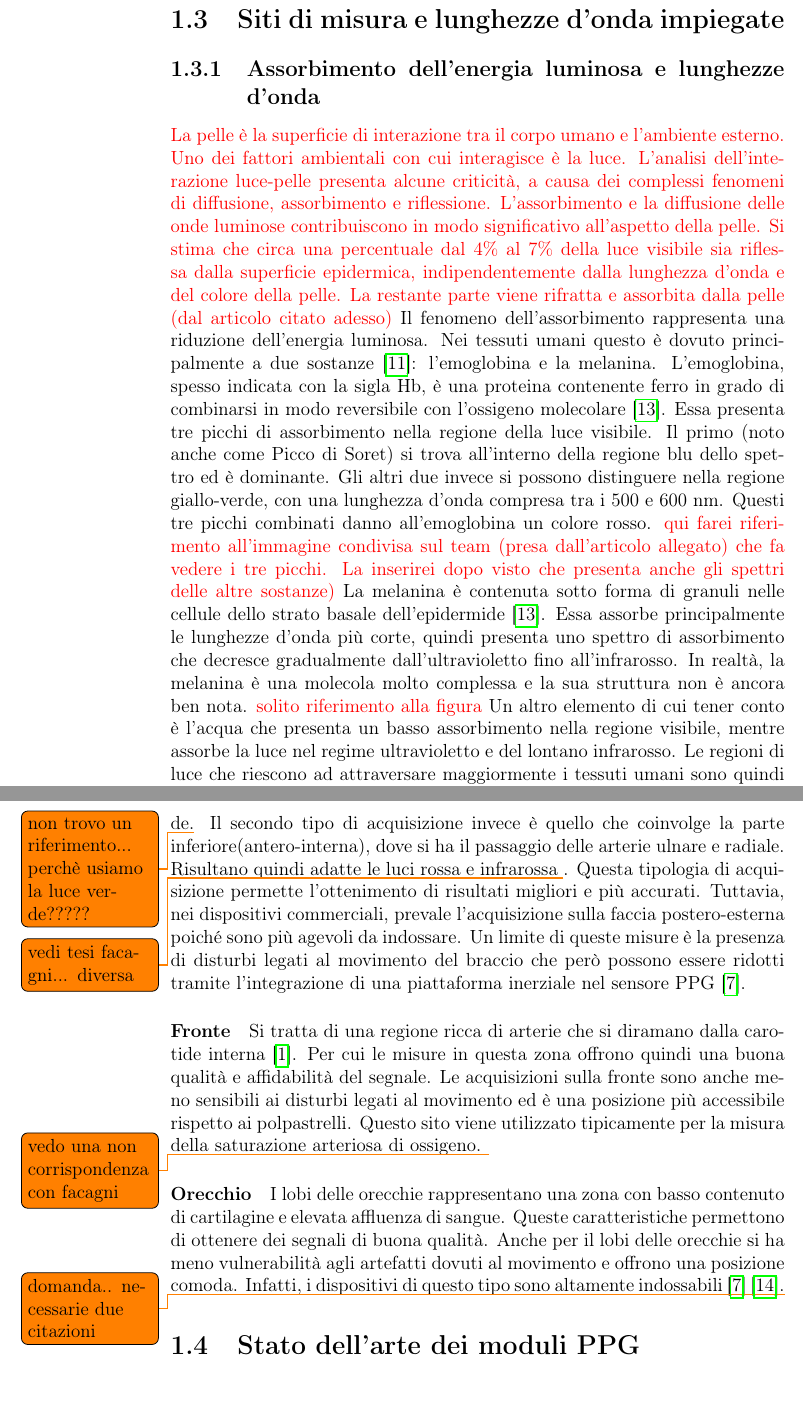
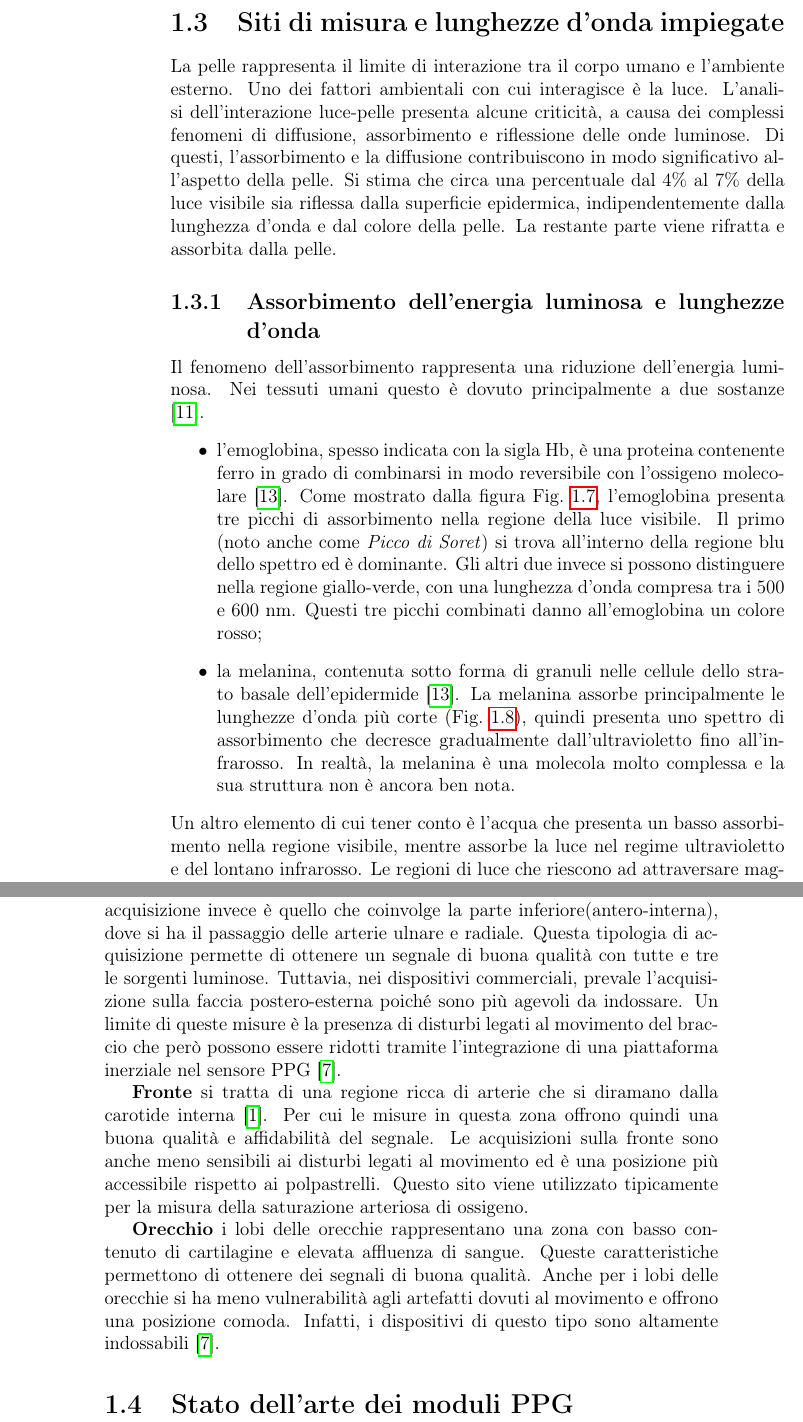
Before and after one commit to wasim-essbai/DRIVERS_PPG, a LaTeX book (Tesi/Tesi.tex, which reads Tesi/TextFiles/Fotopletismografia/Siti di misura e lunghezze d’onda impiegate.tex): two parts of pages 16 and 18 of 26 before the commit and two parts of pages 16 and 19 of 28 after it, joined at a grey line, cut so that both start at the same text. Compiled offline with pdfLaTeX.

Commit message:
sistemazioni capitolo Siti di misura e lunghezze d'onda impiegate

```diff
--- a/Tesi/TextFiles/Fotopletismografia/Siti di misura e lunghezze d’onda impiegate.tex
+++ b/Tesi/TextFiles/Fotopletismografia/Siti di misura e lunghezze d’onda impiegate.tex
@@ -1,10 +1,10 @@
 \section{Siti di misura e lunghezze d'onda impiegate}
+La pelle rappresenta il limite di interazione tra il corpo umano e l'ambiente esterno. Uno dei fattori ambientali con cui interagisce è la luce. L'analisi dell'interazione luce-pelle presenta alcune criticità, a causa dei complessi fenomeni di diffusione, assorbimento e riflessione  delle onde luminose. Di questi, l'assorbimento e la diffusione contribuiscono in modo significativo all'aspetto della pelle. Si stima che circa una percentuale dal 4\% al 7\% della luce visibile sia riflessa dalla superficie epidermica, indipendentemente dalla lunghezza d'onda e dal colore della pelle. La restante parte viene rifratta e assorbita dalla pelle.
 \subsection{Assorbimento dell'energia luminosa e lunghezze d'onda}
-\textcolor{red}{La pelle è la superficie di interazione tra il corpo umano e l'ambiente esterno. Uno dei fattori ambientali con cui interagisce è la luce. L'analisi dell'interazione luce-pelle presenta alcune criticità, a causa dei complessi fenomeni di diffusione, assorbimento e riflessione. L'assorbimento e la diffusione delle onde luminose contribuiscono in modo significativo all'aspetto della pelle. Si stima che circa una percentuale dal 4\% al 7\% della luce visibile sia riflessa dalla superficie epidermica, indipendentemente dalla lunghezza d'onda e del colore della pelle. La restante parte viene rifratta e assorbita dalla pelle (dal articolo citato adesso)}
-Il fenomeno dell'assorbimento rappresenta una riduzione dell'energia luminosa. Nei tessuti umani questo è dovuto principalmente a due sostanze \cite{Lister2012}: l'emoglobina e la melanina.
-L'emoglobina, spesso indicata con la sigla Hb, è una proteina contenente ferro in grado di combinarsi in modo reversibile con l’ossigeno molecolare \cite{SilverthornDeeUnglaub2020Fu:u}. Essa presenta tre picchi di assorbimento nella regione della luce visibile. Il primo (noto anche come Picco di Soret) si trova all'interno della regione blu dello spettro ed è dominante. Gli altri due invece si possono distinguere nella regione giallo-verde, con una lunghezza d'onda compresa tra i 500 e 600 nm. Questi tre picchi combinati danno all'emoglobina un colore rosso. \textcolor{red}{qui farei riferimento all'immagine condivisa sul team (presa dall'articolo allegato) che fa vedere i tre picchi. La inserirei dopo visto che presenta anche gli spettri delle altre sostanze)}
-La melanina è contenuta sotto forma di granuli nelle cellule dello strato basale dell’epidermide \cite{SilverthornDeeUnglaub2020Fu:u}. Essa assorbe principalmente le lunghezze d'onda più corte, quindi presenta uno spettro di assorbimento che decresce gradualmente dall'ultravioletto fino all'infrarosso. In realtà, la melanina è una molecola molto complessa e la sua struttura non è ancora ben nota. \textcolor{red}{solito riferimento alla figura}
-Un altro elemento di cui tener conto è l'acqua che presenta un basso assorbimento nella regione visibile, mentre assorbe la luce nel regime ultravioletto e del lontano infrarosso. Le regioni di luce che riescono ad attraversare maggiormente i tessuti umani sono quindi quella rossa e del vicino infrarosso (\Fig~\ref{fig:FlussoParabolico}). Per questo motivo sono spesso utilizzate per applicazioni fotopletismografiche.
-
+Il fenomeno dell'assorbimento rappresenta una riduzione dell'energia luminosa. Nei tessuti umani questo è dovuto principalmente a due sostanze \cite{Lister2012}.
+\begin{itemize}
+\item l'emoglobina, spesso indicata con la sigla Hb, è una proteina contenente ferro in grado di combinarsi in modo reversibile con l’ossigeno molecolare \cite{SilverthornDeeUnglaub2020Fu:u}. Come mostrato dalla figura \Fig~\ref{fig:AssorbimentoEmolglobina}, l'emoglobina presenta tre picchi di assorbimento nella regione della luce visibile. Il primo (noto anche come \textit{Picco di Soret}) si trova all'interno della regione blu dello spettro ed è dominante. Gli altri due invece si possono distinguere nella regione giallo-verde, con una lunghezza d'onda compresa tra i 500 e 600 nm. Questi tre picchi combinati danno all'emoglobina un colore rosso;
+\item la melanina, contenuta sotto forma di granuli nelle cellule dello strato basale dell’epidermide \cite{SilverthornDeeUnglaub2020Fu:u}. La melanina assorbe principalmente le lunghezze d'onda più corte (\Fig~\ref{fig:PicchiAssorbimento}), quindi presenta uno spettro di assorbimento che decresce gradualmente dall'ultravioletto fino all'infrarosso. In realtà, la melanina è una molecola molto complessa e la sua struttura non è ancora ben nota.
+\end{itemize}
 \begin{figure}[h]
 	\centering
@@ -11,0 +13,3 @@ Un altro elemento di cui tener conto è l'acqua che presenta un basso assorbimen
+	\label{fig:AssorbimentoEmolglobina}
+\end{figure}
+Un altro elemento di cui tener conto è l'acqua che presenta un basso assorbimento nella regione visibile, mentre assorbe la luce nel regime ultravioletto e del lontano infrarosso.
@@ -11,0 +20,3 @@ Un altro elemento di cui tener conto è l'acqua che presenta un basso assorbimen
+	\label{fig:PicchiAssorbimento}
+\end{figure}
+Le regioni di luce che riescono ad attraversare maggiormente i tessuti umani sono quindi quella rossa e del vicino infrarosso (\Fig~\ref{fig:PenetrazioneLuce}). Per questo motivo sono spesso utilizzate per applicazioni fotopletismografiche.
@@ -29,8 +38,0 @@ Tuttavia ci sono alcune zone che vengono privilegiati per il posizionamento dei
-	 Un primo tipo di acquisizioni sul polso utilizza la parte superiore (postero-esterno). In questo punto si ha maggiore presenza di capillari sanguigni. Per questo tipo di misura si impiega principalmente la luce verde.\todo{non trovo un riferimento... perchè usiamo la luce verde?????}
-	 Il secondo tipo di acquisizione invece è quello che coinvolge la parte inferiore(antero-interna), dove si ha il passaggio delle arterie ulnare e radiale. Risultano quindi adatte le luci rossa e infrarossa \todo{vedi tesi facagni... diversa}. Questa tipologia di acquisizione permette l'ottenimento di risultati migliori e più accurati.
-	 Tuttavia, nei dispositivi commerciali, prevale l'acquisizione sulla faccia postero-esterna poiché sono più agevoli da indossare.
-	 Un limite di queste misure è la presenza di disturbi legati al movimento del braccio che però possono essere ridotti tramite l'integrazione di una piattaforma inerziale nel sensore PPG \cite{Ghamari2018}.
-	 \paragraph{Fronte}
-	 Si tratta di una regione ricca di arterie che si diramano dalla carotide interna \cite{Abay2019}. Per cui le misure in questa zona offrono quindi una buona qualità e affidabilità del segnale. Le acquisizioni sulla fronte sono anche meno sensibili ai disturbi legati al movimento ed è una posizione più accessibile rispetto ai polpastrelli. Questo sito viene utilizzato tipicamente per la misura della saturazione arteriosa di ossigeno. \todo{vedo una non corrispondenza con facagni}
- 	 \paragraph{Orecchio}
-	 I lobi delle orecchie rappresentano una zona con basso contenuto di cartilagine e elevata affluenza di sangue. Queste caratteristiche permettono di ottenere dei segnali di buona qualità. Anche per il lobi delle orecchie si ha meno vulnerabilità agli artefatti dovuti al movimento e offrono una posizione comoda. Infatti, i dispositivi di questo tipo sono altamente indossabili \cite{Ghamari2018}\cite{Vescio2018}.\todo{domanda.. necessarie due citazioni}
@@ -36,0 +42,5 @@ Tuttavia ci sono alcune zone che vengono privilegiati per il posizionamento dei
+	 un primo tipo di acquisizioni sul polso utilizza la parte superiore (postero-esterno). In questo punto si ha maggiore presenza di capillari sanguigni. Per queste misure si utilizza principalmente la luce verde dal momento che l'acquisizione da effettuare è di tipo superficiale.
+	 Il secondo tipo di acquisizione invece è quello che coinvolge la parte inferiore(antero-interna), dove si ha il passaggio delle arterie ulnare e radiale. Questa tipologia di acquisizione permette di ottenere un segnale di buona qualità con tutte e tre le sorgenti luminose.
+	 Tuttavia, nei dispositivi commerciali, prevale l'acquisizione sulla faccia postero-esterna poiché sono più agevoli da indossare. Un limite di queste misure è la presenza di disturbi legati al movimento del braccio che però possono essere ridotti tramite l'integrazione di una piattaforma inerziale nel sensore PPG\cite{Ghamari2018}.
+	 \par \textbf{Fronte} si tratta di una regione ricca di arterie che si diramano dalla carotide interna \cite{Abay2019}. Per cui le misure in questa zona offrono quindi una buona qualità e affidabilità del segnale. Le acquisizioni sulla fronte sono anche meno sensibili ai disturbi legati al movimento ed è una posizione più accessibile rispetto ai polpastrelli. Questo sito viene utilizzato tipicamente per la misura della saturazione arteriosa di ossigeno.
+ 	 \par \textbf{Orecchio} i lobi delle orecchie rappresentano una zona con basso contenuto di cartilagine e elevata affluenza di sangue. Queste caratteristiche permettono di ottenere dei segnali di buona qualità. Anche per i lobi delle orecchie si ha meno vulnerabilità agli artefatti dovuti al movimento e offrono una posizione comoda. Infatti, i dispositivi di questo tipo sono altamente indossabili\cite{Ghamari2018}.
```
Also changed, not shown: Tesi/TextFiles/Fotopletismografia/Principio di funzionamento.tex (+10 -10 lines), Tesi/ImageFiles/Fotopletismografia/AssorbimentoEmolglobina.jpg (added), Tesi/ImageFiles/Fotopletismografia/PicchiAssorbimento.jpg (added), Tesi/TextFiles/Fotopletismografia/Siti di misura e lunghezze d’onda impiegate.tex (21 more changed lines).
